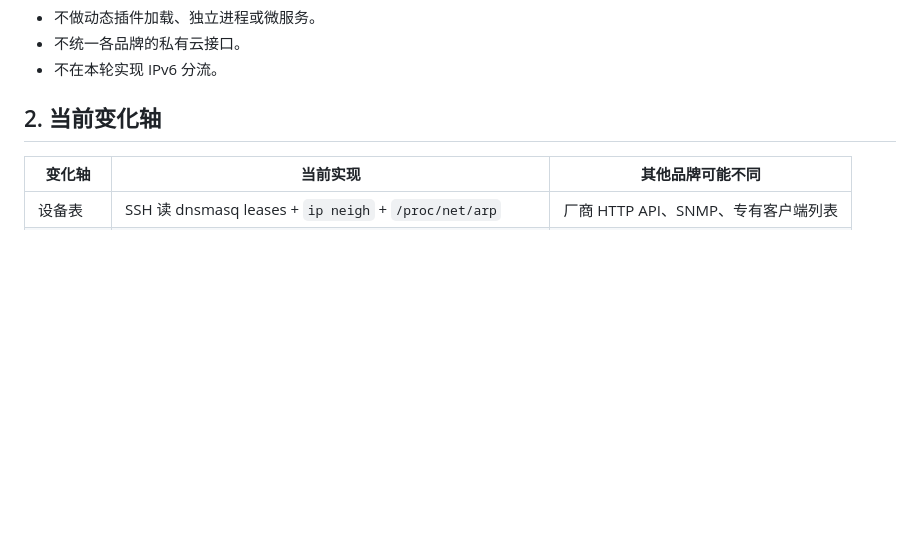
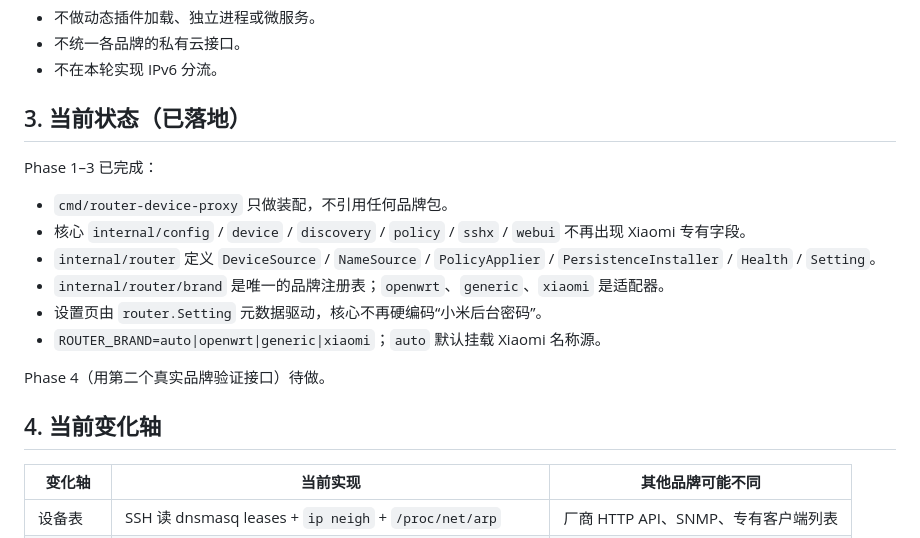
Before and after one commit to goodnightzsj/router-device-proxy, a Markdown page: docs/architecture-multi-brand.md, the part around the change. Rendered like a GitHub page; blank space fills up the shorter version.

Commit message:
docs: record multi-brand architecture status

```diff
--- a/docs/architecture-multi-brand.md
+++ b/docs/architecture-multi-brand.md
@@ -17,7 +17,20 @@
 - 不统一各品牌的私有云接口。
 - 不在本轮实现 IPv6 分流。
 
-## 2. 当前变化轴
+## 3. 当前状态（已落地）
+
+Phase 1–3 已完成：
+
+- `cmd/router-device-proxy` 只做装配，不引用任何品牌包。
+- 核心 `internal/config` / `device` / `discovery` / `policy` / `sshx` / `webui` 不再出现 Xiaomi 专有字段。
+- `internal/router` 定义 `DeviceSource` / `NameSource` / `PolicyApplier` / `PersistenceInstaller` / `Health` / `Setting`。
+- `internal/router/brand` 是唯一的品牌注册表；`openwrt`、`generic`、`xiaomi` 是适配器。
+- 设置页由 `router.Setting` 元数据驱动，核心不再硬编码“小米后台密码”。
+- `ROUTER_BRAND=auto|openwrt|generic|xiaomi`；`auto` 默认挂载 Xiaomi 名称源。
+
+Phase 4（用第二个真实品牌验证接口）待做。
+
+## 4. 当前变化轴
 
 | 变化轴 | 当前实现 | 其他品牌可能不同 |
 |---|---|---|
```
